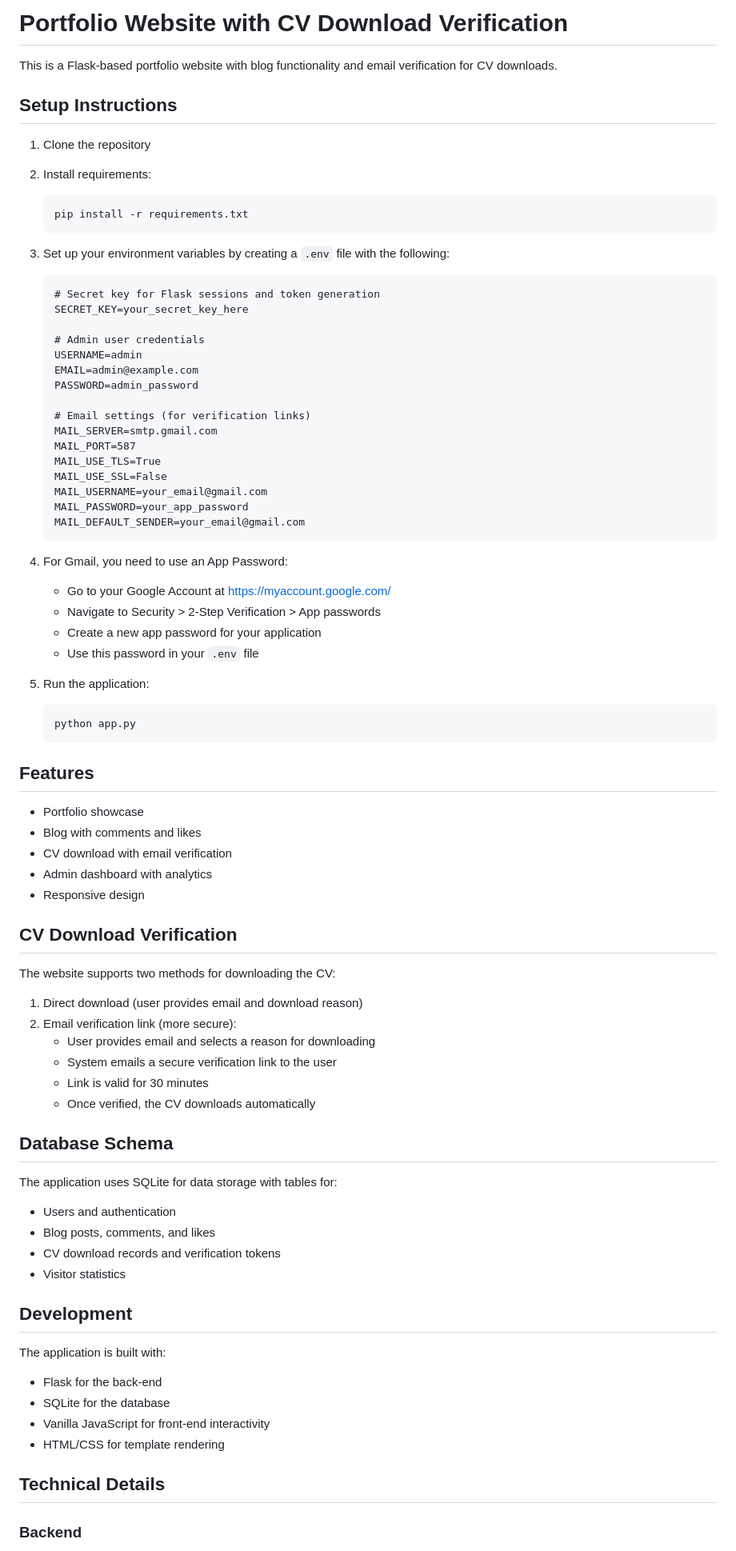
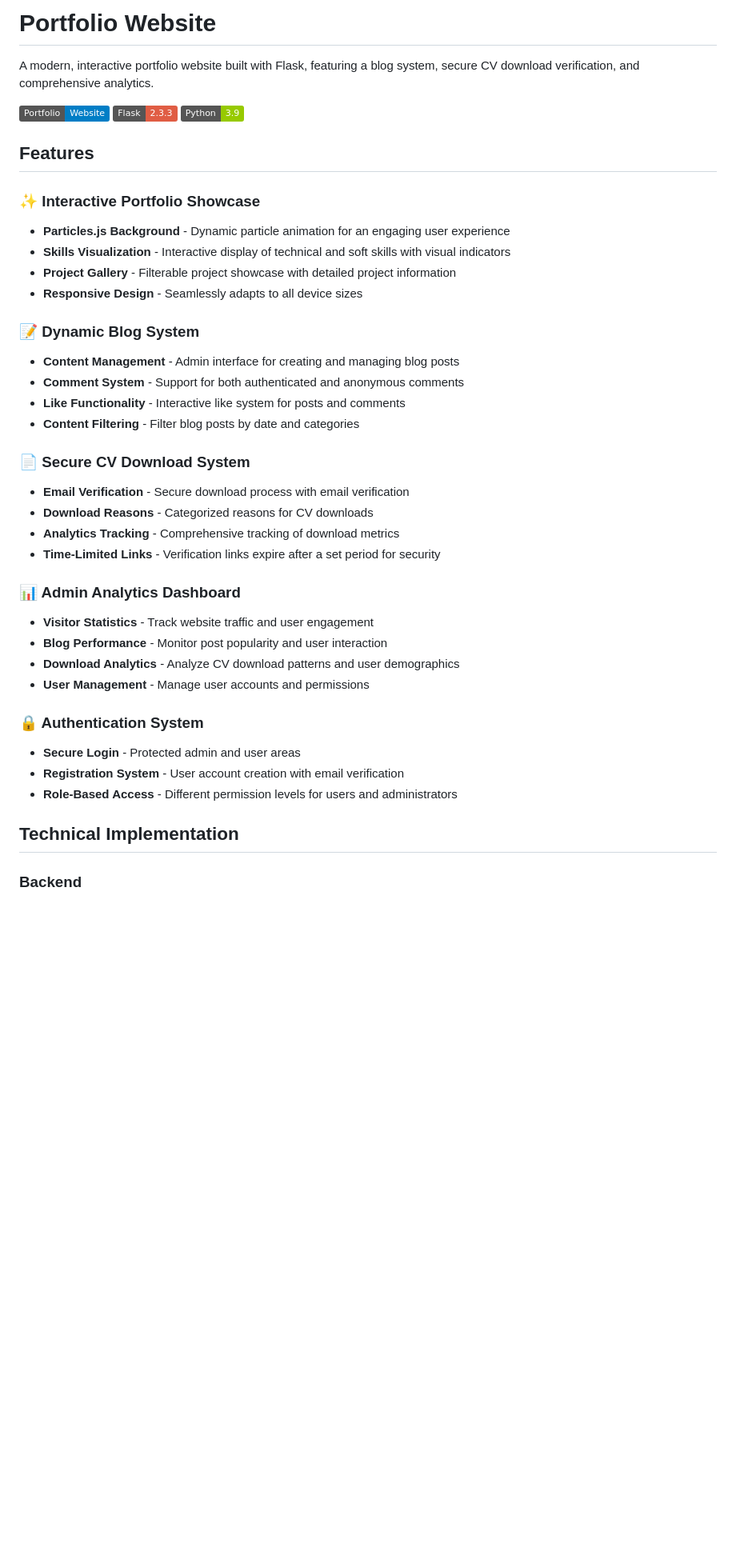
Before and after one commit to MoArouni/Portfolio_MohamadArouni, a Markdown page: README.md, the part around one of its changes. Shown at 80% size. Rendered like a GitHub page; badges without logos; blank space fills up the shorter version.

````diff
--- a/README.md
+++ b/README.md
@@ -1,79 +1,42 @@
-# Portfolio Website with CV Download Verification
+# Portfolio Website
 
-This is a Flask-based portfolio website with blog functionality and email verification for CV downloads.
+A modern, interactive portfolio website built with Flask, featuring a blog system, secure CV download verification, and comprehensive analytics.
 
-## Setup Instructions
-
-1. Clone the repository
-2. Install requirements:
-   ```
-   pip install -r requirements.txt
-   ```
-3. Set up your environment variables by creating a `.env` file with the following:
-   ```
-   # Secret key for Flask sessions and token generation
-   SECRET_KEY=your_secret_key_here
-
-   # Admin user credentials
-   USERNAME=admin
-   EMAIL=admin@example.com
-   PASSWORD=admin_password
-
-   # Email settings (for verification links)
-   MAIL_SERVER=smtp.gmail.com
-   MAIL_PORT=587
-   MAIL_USE_TLS=True
-   MAIL_USE_SSL=False
-   MAIL_USERNAME=your_email@gmail.com
-   MAIL_PASSWORD=your_app_password
-   MAIL_DEFAULT_SENDER=your_email@gmail.com
-   ```
-
-4. For Gmail, you need to use an App Password:
-   - Go to your Google Account at [https://myaccount.google.com/](https://myaccount.google.com/)
-   - Navigate to Security > 2-Step Verification > App passwords
-   - Create a new app password for your application
-   - Use this password in your `.env` file
-
-5. Run the application:
-   ```
-   python app.py
-   ```
+![Portfolio Website](https://img.shields.io/badge/Portfolio-Website-blue)
+![Flask](https://img.shields.io/badge/Flask-2.3.3-red)
+![Python](https://img.shields.io/badge/Python-3.9-green)
 
 ## Features
 
-- Portfolio showcase
-- Blog with comments and likes
-- CV download with email verification
-- Admin dashboard with analytics
-- Responsive design
+### ✨ Interactive Portfolio Showcase
+- **Particles.js Background** - Dynamic particle animation for an engaging user experience
+- **Skills Visualization** - Interactive display of technical and soft skills with visual indicators
+- **Project Gallery** - Filterable project showcase with detailed project information
+- **Responsive Design** - Seamlessly adapts to all device sizes
 
-## CV Download Verification
+### 📝 Dynamic Blog System
+- **Content Management** - Admin interface for creating and managing blog posts
+- **Comment System** - Support for both authenticated and anonymous comments
+- **Like Functionality** - Interactive like system for posts and comments
+- **Content Filtering** - Filter blog posts by date and categories
 
-The website supports two methods for downloading the CV:
-1. Direct download (user provides email and download reason)
-2. Email verification link (more secure):
-   - User provides email and selects a reason for downloading
-   - System emails a secure verification link to the user
-   - Link is valid for 30 minutes
-   - Once verified, the CV downloads automatically
+### 📄 Secure CV Download System
+- **Email Verification** - Secure download process with email verification
+- **Download Reasons** - Categorized reasons for CV downloads
+- **Analytics Tracking** - Comprehensive tracking of download metrics
+- **Time-Limited Links** - Verification links expire after a set period for security
 
-## Database Schema
+### 📊 Admin Analytics Dashboard
+- **Visitor Statistics** - Track website traffic and user engagement
+- **Blog Performance** - Monitor post popularity and user interaction
+- **Download Analytics** - Analyze CV download patterns and user demographics
+- **User Management** - Manage user accounts and permissions
 
-The application uses SQLite for data storage with tables for:
-- Users and authentication
-- Blog posts, comments, and likes
-- CV download records and verification tokens
-- Visitor statistics
+### 🔒 Authentication System
+- **Secure Login** - Protected admin and user areas
+- **Registration System** - User account creation with email verification
+- **Role-Based Access** - Different permission levels for users and administrators
 
-## Development
-
-The application is built with:
-- Flask for the back-end
-- SQLite for the database
-- Vanilla JavaScript for front-end interactivity
-- HTML/CSS for template rendering
-
-## Technical Details
+## Technical Implementation
 
 ### Backend
````
Also changed, not shown: other parts of README.md (+26 -43 lines).
